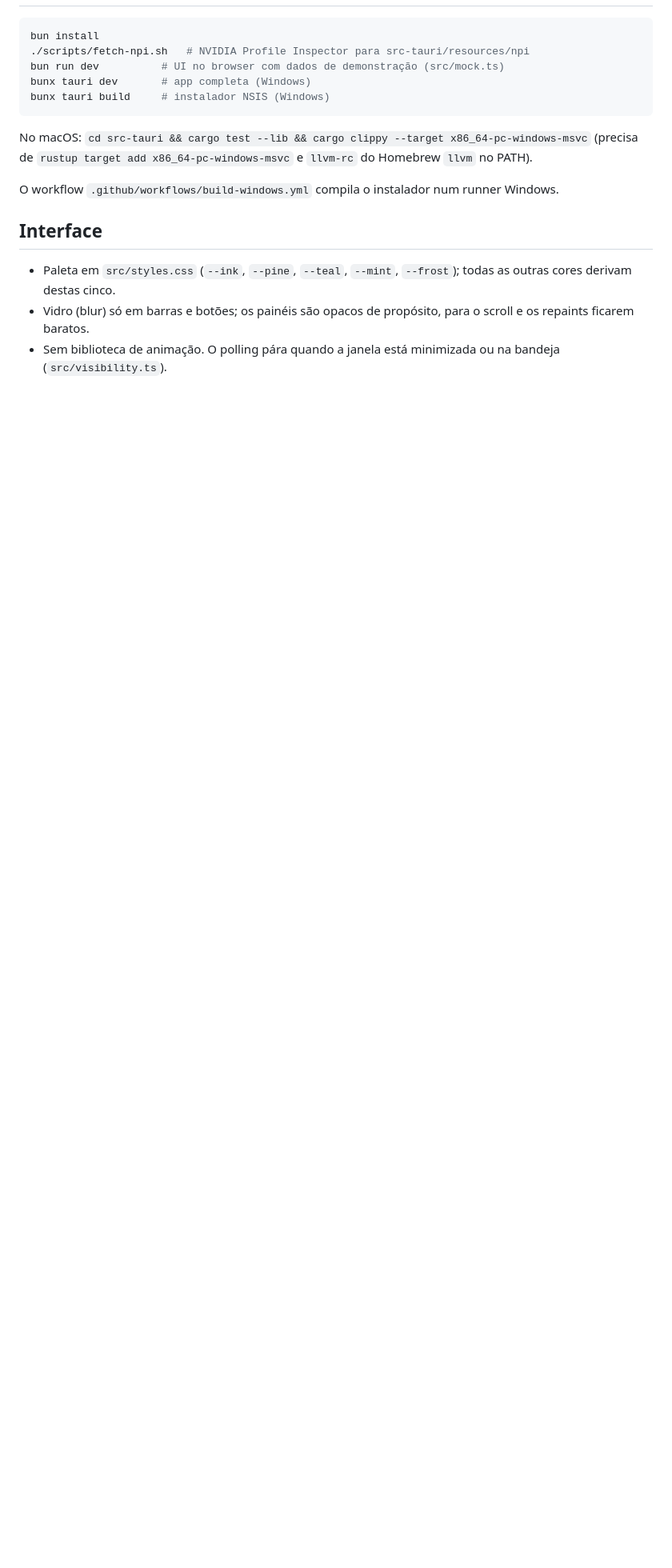
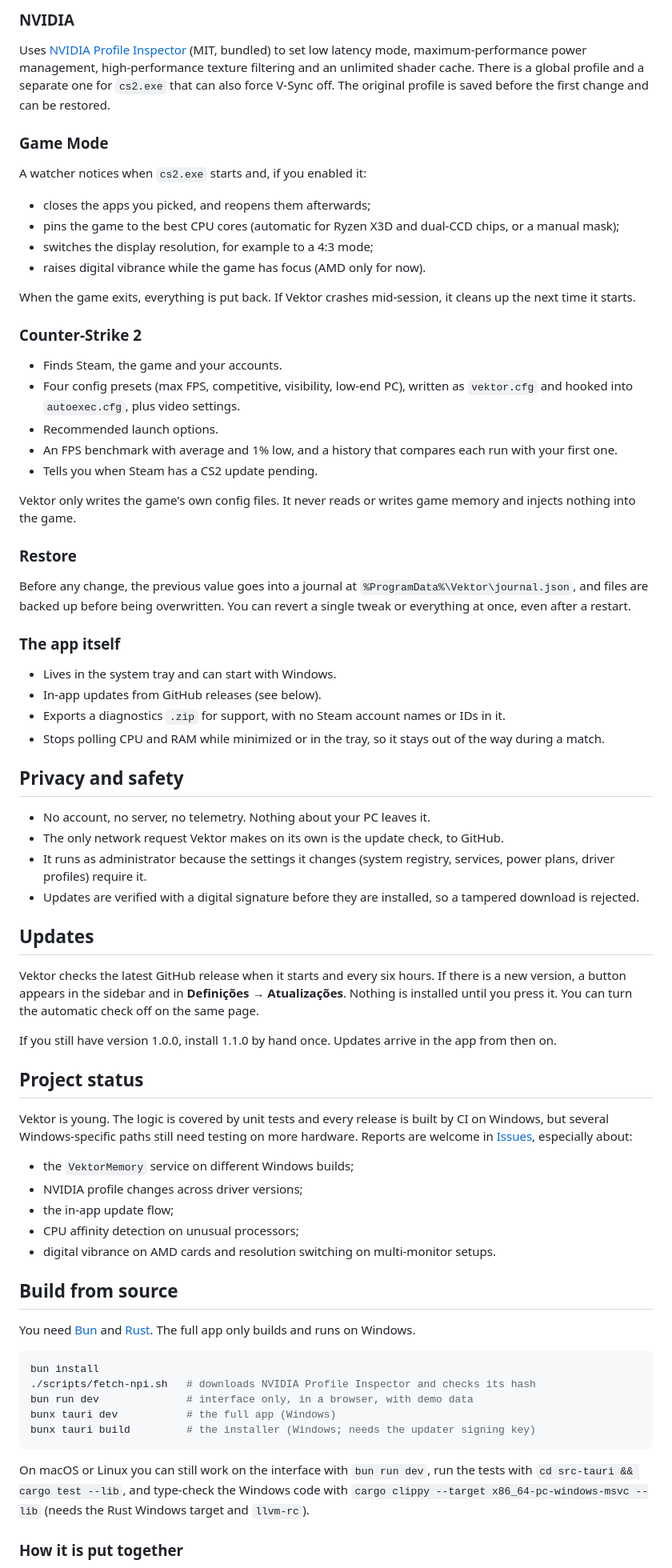
Before and after one commit to PedroGrilo/vektor, a Markdown page: README.md, the part around one of its changes. Shown at 80% size. Drawn GitHub-style; blank space fills up the shorter version.

````diff
--- a/README.md
+++ b/README.md
@@ -37,17 +83,75 @@ Otimizador de PC Windows e Counter-Strike 2 — Tauri 2 (Rust) + React.
+### NVIDIA
+
+Uses [NVIDIA Profile Inspector](https://github.com/Orbmu2k/nvidiaProfileInspector) (MIT, bundled) to set low latency mode, maximum-performance power management, high-performance texture filtering and an unlimited shader cache. There is a global profile and a separate one for `cs2.exe` that can also force V-Sync off. The original profile is saved before the first change and can be restored.
+
+### Game Mode
+
+A watcher notices when `cs2.exe` starts and, if you enabled it:
+
+- closes the apps you picked, and reopens them afterwards;
+- pins the game to the best CPU cores (automatic for Ryzen X3D and dual-CCD chips, or a manual mask);
+- switches the display resolution, for example to a 4:3 mode;
+- raises digital vibrance while the game has focus (AMD only for now).
+
+When the game exits, everything is put back. If Vektor crashes mid-session, it cleans up the next time it starts.
+
+### Counter-Strike 2
+
+- Finds Steam, the game and your accounts.
+- Four config presets (max FPS, competitive, visibility, low-end PC), written as `vektor.cfg` and hooked into `autoexec.cfg`, plus video settings.
+- Recommended launch options.
+- An FPS benchmark with average and 1% low, and a history that compares each run with your first one.
+- Tells you when Steam has a CS2 update pending.
+
+Vektor only writes the game's own config files. It never reads or writes game memory and injects nothing into the game.
+
+### Restore
+
+Before any change, the previous value goes into a journal at `%ProgramData%\Vektor\journal.json`, and files are backed up before being overwritten. You can revert a single tweak or everything at once, even after a restart.
+
+### The app itself
+
+- Lives in the system tray and can start with Windows.
+- In-app updates from GitHub releases (see below).
+- Exports a diagnostics `.zip` for support, with no Steam account names or IDs in it.
+- Stops polling CPU and RAM while minimized or in the tray, so it stays out of the way during a match.
+
+## Privacy and safety
+
+- No account, no server, no telemetry. Nothing about your PC leaves it.
+- The only network request Vektor makes on its own is the update check, to GitHub.
+- It runs as administrator because the settings it changes (system registry, services, power plans, driver profiles) require it.
+- Updates are verified with a digital signature before they are installed, so a tampered download is rejected.
+
+## Updates
+
+Vektor checks the latest GitHub release when it starts and every six hours. If there is a new version, a button appears in the sidebar and in **Definições → Atualizações**. Nothing is installed until you press it. You can turn the automatic check off on the same page.
+
+If you still have version 1.0.0, install 1.1.0 by hand once. Updates arrive in the app from then on.
+
+## Project status
+
+Vektor is young. The logic is covered by unit tests and every release is built by CI on Windows, but several Windows-specific paths still need testing on more hardware. Reports are welcome in [Issues](https://github.com/PedroGrilo/vektor/issues), especially about:
+
+- the `VektorMemory` service on different Windows builds;
+- NVIDIA profile changes across driver versions;
+- the in-app update flow;
+- CPU affinity detection on unusual processors;
+- digital vibrance on AMD cards and resolution switching on multi-monitor setups.
+
+## Build from source
+
+You need [Bun](https://bun.sh) and [Rust](https://rustup.rs). The full app only builds and runs on Windows.
+
 ```sh
 bun install
-./scripts/fetch-npi.sh   # NVIDIA Profile Inspector para src-tauri/resources/npi
-bun run dev          # UI no browser com dados de demonstração (src/mock.ts)
-bunx tauri dev       # app completa (Windows)
-bunx tauri build     # instalador NSIS (Windows)
+./scripts/fetch-npi.sh   # downloads NVIDIA Profile Inspector and checks its hash
+bun run dev              # interface only, in a browser, with demo data
+bunx tauri dev           # the full app (Windows)
+bunx tauri build         # the installer (Windows; needs the updater signing key)
 ```
-No macOS: `cd src-tauri && cargo test --lib && cargo clippy --target x86_64-pc-windows-msvc`
-(precisa de `rustup target add x86_64-pc-windows-msvc` e `llvm-rc` do Homebrew `llvm` no PATH).
 
-O workflow `.github/workflows/build-windows.yml` compila o instalador num runner Windows.
+On macOS or Linux you can still work on the interface with `bun run dev`, run the tests with `cd src-tauri && cargo test --lib`, and type-check the Windows code with `cargo clippy --target x86_64-pc-windows-msvc --lib` (needs the Rust Windows target and `llvm-rc`).
 
-## Interface
-- Paleta em `src/styles.css` (`--ink`, `--pine`, `--teal`, `--mint`, `--frost`); todas as outras cores derivam destas cinco.
-- Vidro (blur) só em barras e botões; os painéis são opacos de propósito, para o scroll e os repaints ficarem baratos.
-- Sem biblioteca de animação. O polling pára quando a janela está minimizada ou na bandeja (`src/visibility.ts`).
+### How it is put together
 
````
Also changed, not shown: other parts of README.md (+96 -60 lines), docs/screenshots/cs2.png (added), docs/screenshots/dashboard.png (added), docs/screenshots/game.png (added), docs/screenshots/memory.png (added), docs/screenshots/nvidia.png (added), docs/screenshots/optimize.png (added).
